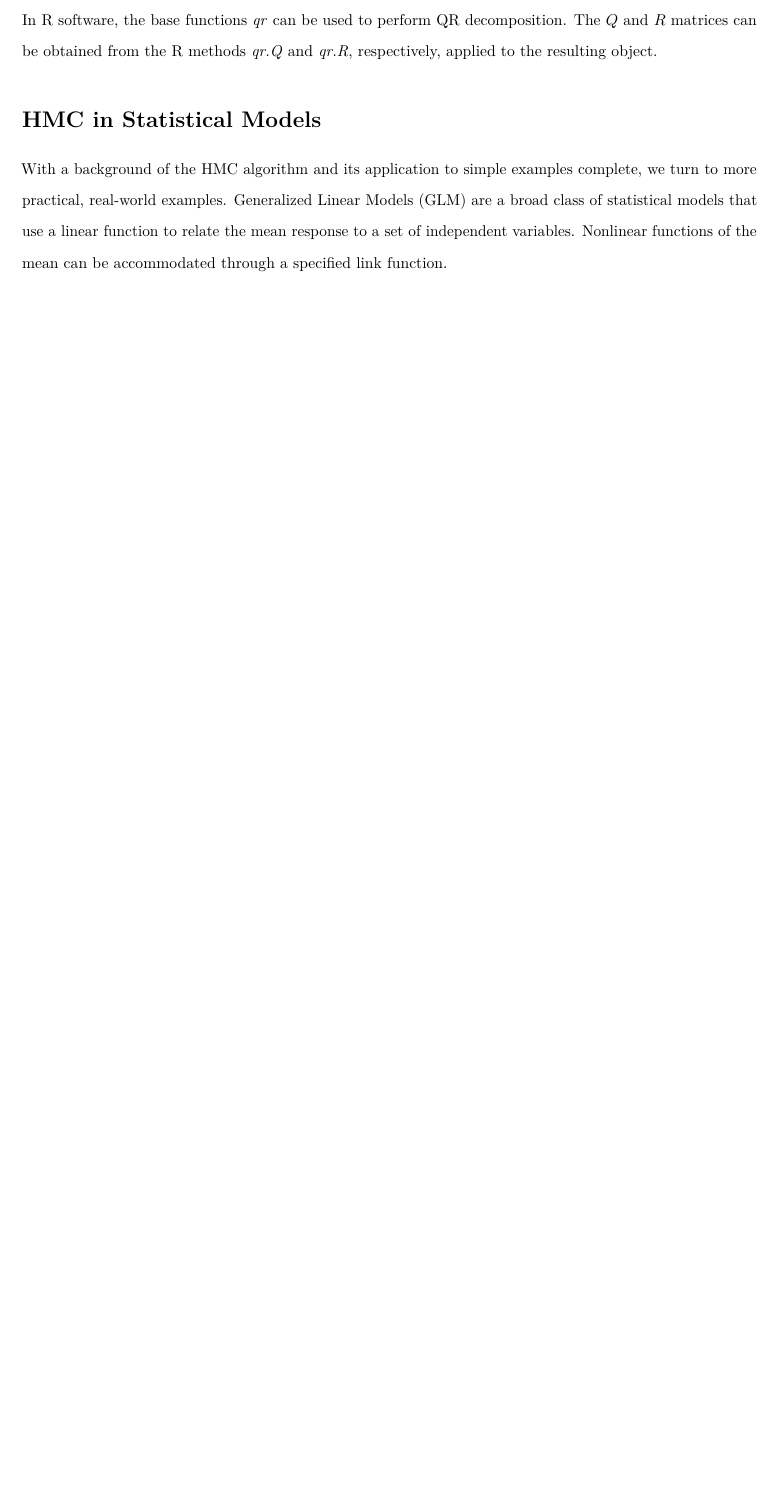
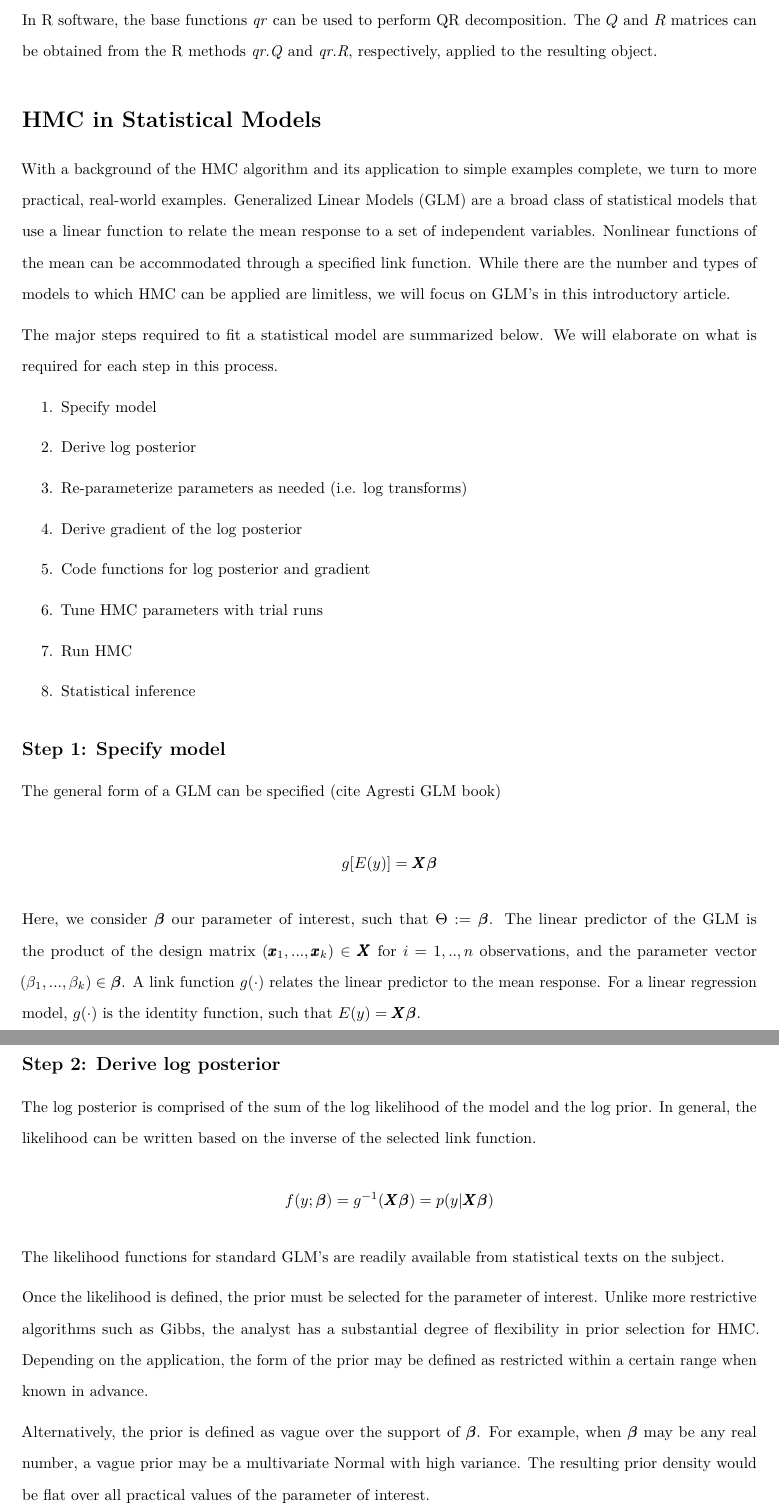
Before and after one commit to sthomas522/hmclearn, an R Markdown document (hmclearn/vignettes/HMC_learn.Rmd): part of page 27 of 27 before the commit and two parts of pages 27 and 28 of 28 after it, the two joined at a grey line, cut so that both start at the same text, the shorter picture padded with empty space. Rendered offline with R 4.5, knitr and Pandoc, then LaTeX, with nearby package versions; some code elsewhere in the file could not run offline.

Commit message:
next section

````diff
--- a/hmclearn/vignettes/HMC_learn.Rmd
+++ b/hmclearn/vignettes/HMC_learn.Rmd
@@ -12,6 +12,7 @@ header-includes:
   - \usepackage{algorithm}
   - \usepackage{algpseudocode}
   - \usepackage{enumitem}
+  - \usepackage{bm}
 ---
 
 ```{r, include = FALSE}
@@ -915,4 +916,40 @@ In R software, the base functions \textit{qr} can be used to perform QR decompos
 
 # HMC in Statistical Models
 
-With a background of the HMC algorithm and its application to simple examples complete, we turn to more practical, real-world examples.  Generalized Linear Models (GLM) are a broad class of statistical models that use a linear function to relate the mean response to a set of independent variables.  Nonlinear functions of the mean can be accommodated through a specified link function.
+With a background of the HMC algorithm and its application to simple examples complete, we turn to more practical, real-world examples.  Generalized Linear Models (GLM) are a broad class of statistical models that use a linear function to relate the mean response to a set of independent variables.  Nonlinear functions of the mean can be accommodated through a specified link function.  While there are the number and types of models to which HMC can be applied are limitless, we will focus on GLM's in this introductory article.
+
+The major steps required to fit a statistical model are summarized below.  We will elaborate on what is required for each step in this process.
+
+\begin{enumerate}
+\item Specify model
+\item Derive log posterior
+\item Re-parameterize parameters as needed (i.e. log transforms)
+\item Derive gradient of the log posterior
+\item Code functions for log posterior and gradient
+\item Tune HMC parameters with trial runs
+\item Run HMC
+\item Statistical inference
+\end{enumerate}
+
+## Step 1:  Specify model
+
+The general form of a GLM can be specified (cite Agresti GLM book)
+
+$$
+g[E(y)] = \pmb{X}\bm{\beta}
+$$
+
+Here, we consider $\bm{\beta}$ our parameter of interest, such that $\Theta := \bm{\beta}$.  The linear predictor of the GLM is the product of the design matrix $(\pmb{x}_1, ..., \pmb{x}_k) \in \pmb{X}$ for $i = 1, .., n$ observations, and the parameter vector $(\beta_1, ..., \beta_k) \in \bm{\beta}$.  A link function $g(\cdot)$ relates the linear predictor to the mean response.  For a linear regression model, $g(\cdot)$ is the identity function, such that $E(y) = \pmb{X}\bm{\beta}$.
+
+## Step 2:  Derive log posterior
+
+The log posterior is comprised of the sum of the log likelihood of the model and the log prior.    In general, the likelihood can be written based on the inverse of the selected link function.
+$$
+f(y; \bm{\beta}) = g^{-1}(\pmb{X}\bm{\beta}) = p(y | \pmb{X}\bm{\beta})
+$$
+
+The likelihood functions for standard GLM's are readily available from statistical texts on the subject.
+
+Once the likelihood is defined, the prior must be selected for the parameter of interest.  Unlike more restrictive algorithms such as Gibbs, the analyst has a substantial degree of flexibility in prior selection for HMC.  Depending on the application, the form of the prior may be defined as restricted within a certain range when known in advance.
+
+Alternatively, the prior is defined as vague over the support of $\bm{\beta}$.  For example, when $\bm{\beta}$ may be any real number, a vague prior may be a multivariate Normal with high variance.  The resulting prior density would be flat over all practical values of the parameter of interest.
````
